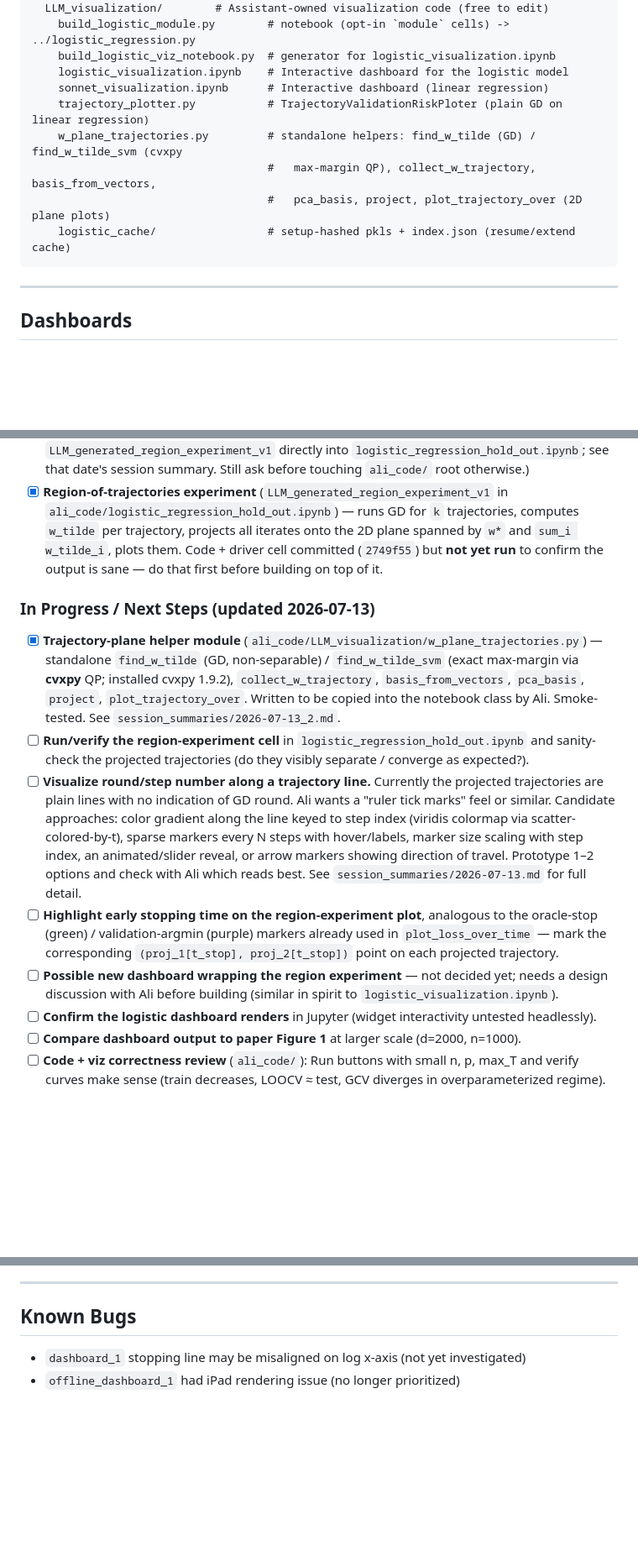
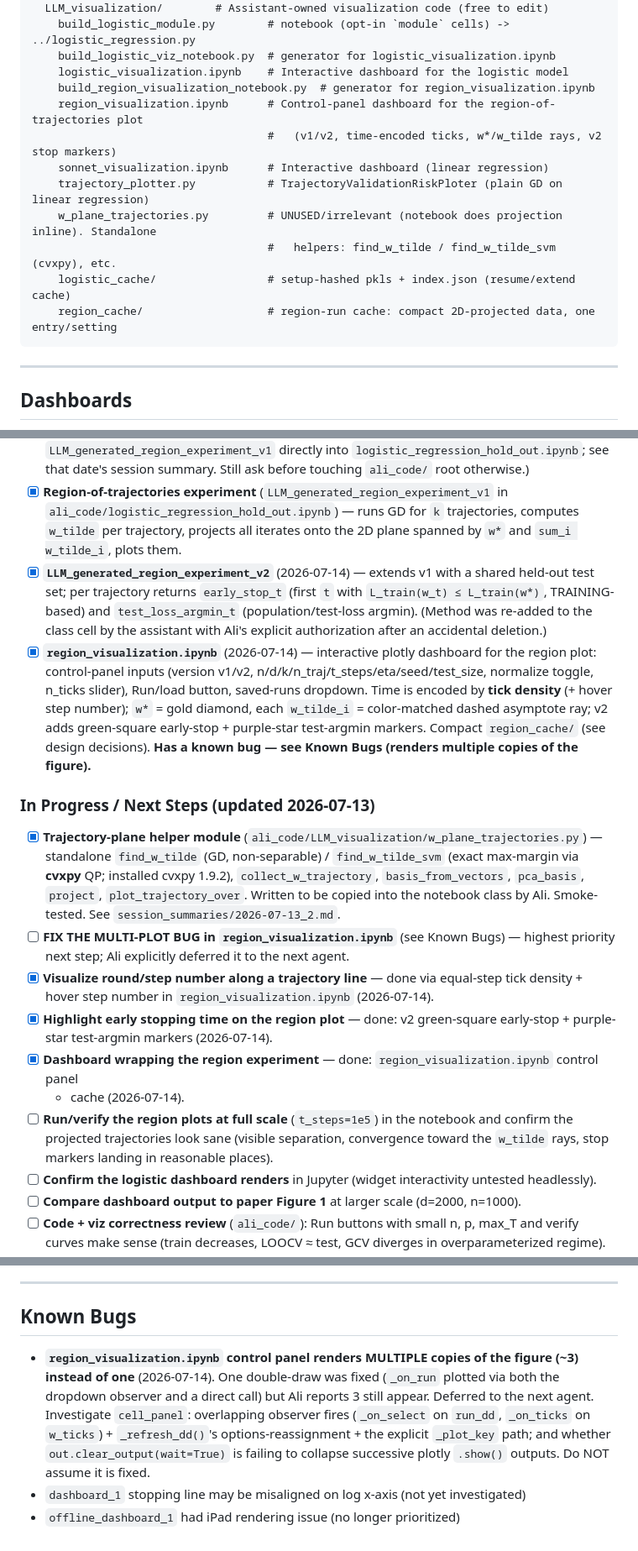
Before and after one commit to AliMorty/early_stopping, a Markdown page: project_state/PROJECT_STATE.md, 3 parts joined by grey strips. Shown at 84% size. Rendered like a GitHub page; blank space fills up the shorter version.

````diff
--- a/project_state/PROJECT_STATE.md
+++ b/project_state/PROJECT_STATE.md
@@ -50,12 +50,15 @@ ali_code/                   # ROOT = Ali's algorithm code (assistant NEVER edits
     build_logistic_module.py        # notebook (opt-in `module` cells) -> ../logistic_regression.py
     build_logistic_viz_notebook.py  # generator for logistic_visualization.ipynb
     logistic_visualization.ipynb    # Interactive dashboard for the logistic model
+    build_region_visualization_notebook.py  # generator for region_visualization.ipynb
+    region_visualization.ipynb      # Control-panel dashboard for the region-of-trajectories plot
+                                    #   (v1/v2, time-encoded ticks, w*/w_tilde rays, v2 stop markers)
     sonnet_visualization.ipynb      # Interactive dashboard (linear regression)
     trajectory_plotter.py           # TrajectoryValidationRiskPloter (plain GD on linear regression)
-    w_plane_trajectories.py         # standalone helpers: find_w_tilde (GD) / find_w_tilde_svm (cvxpy
-                                    #   max-margin QP), collect_w_trajectory, basis_from_vectors,
-                                    #   pca_basis, project, plot_trajectory_over (2D plane plots)
+    w_plane_trajectories.py         # UNUSED/irrelevant (notebook does projection inline). Standalone
+                                    #   helpers: find_w_tilde / find_w_tilde_svm (cvxpy), etc.
     logistic_cache/                 # setup-hashed pkls + index.json (resume/extend cache)
+    region_cache/                   # region-run cache: compact 2D-projected data, one entry/setting
 ```
 
 ---
@@ -121,8 +133,17 @@ GitHub Pages: `https://alimorty.github.io/early_stopping/`
 - [x] **Region-of-trajectories experiment** (`LLM_generated_region_experiment_v1` in
   `ali_code/logistic_regression_hold_out.ipynb`) — runs GD for `k` trajectories, computes
   `w_tilde` per trajectory, projects all iterates onto the 2D plane spanned by `w*` and
-  `sum_i w_tilde_i`, plots them. Code + driver cell committed (`2749f55`) but **not yet run**
-  to confirm the output is sane — do that first before building on top of it.
+  `sum_i w_tilde_i`, plots them.
+- [x] **`LLM_generated_region_experiment_v2`** (2026-07-14) — extends v1 with a shared held-out test
+  set; per trajectory returns `early_stop_t` (first `t` with `L_train(w_t) ≤ L_train(w*)`, TRAINING-based)
+  and `test_loss_argmin_t` (population/test-loss argmin). (Method was re-added to the class cell by the
+  assistant with Ali's explicit authorization after an accidental deletion.)
+- [x] **`region_visualization.ipynb`** (2026-07-14) — interactive plotly dashboard for the region plot:
+  control-panel inputs (version v1/v2, n/d/k/n_traj/t_steps/eta/seed/test_size, normalize toggle,
+  n_ticks slider), Run/load button, saved-runs dropdown. Time is encoded by **tick density** (+ hover
+  step number); `w*` = gold diamond, each `w_tilde_i` = color-matched dashed asymptote ray; v2 adds
+  green-square early-stop + purple-star test-argmin markers. Compact `region_cache/` (see design
+  decisions). **Has a known bug — see Known Bugs (renders multiple copies of the figure).**
 
 ### In Progress / Next Steps (updated 2026-07-13)
 - [x] **Trajectory-plane helper module** (`ali_code/LLM_visualization/w_plane_trajectories.py`) —
@@ -130,21 +151,17 @@ GitHub Pages: `https://alimorty.github.io/early_stopping/`
   QP; installed cvxpy 1.9.2), `collect_w_trajectory`, `basis_from_vectors`, `pca_basis`, `project`,
   `plot_trajectory_over`. Written to be copied into the notebook class by Ali. Smoke-tested.
   See `session_summaries/2026-07-13_2.md`.
-- [ ] **Run/verify the region-experiment cell** in `logistic_regression_hold_out.ipynb` and
-  sanity-check the projected trajectories (do they visibly separate / converge as expected?).
-- [ ] **Visualize round/step number along a trajectory line.** Currently the projected
-  trajectories are plain lines with no indication of GD round. Ali wants a "ruler tick marks"
-  feel or similar. Candidate approaches: color gradient along the line keyed to step index
-  (viridis colormap via scatter-colored-by-t), sparse markers every N steps with hover/labels,
-  marker size scaling with step index, an animated/slider reveal, or arrow markers showing
-  direction of travel. Prototype 1–2 options and check with Ali which reads best. See
-  `session_summaries/2026-07-13.md` for full detail.
-- [ ] **Highlight early stopping time on the region-experiment plot**, analogous to the
-  oracle-stop (green) / validation-argmin (purple) markers already used in
-  `plot_loss_over_time` — mark the corresponding `(proj_1[t_stop], proj_2[t_stop])` point on
-  each projected trajectory.
-- [ ] **Possible new dashboard wrapping the region experiment** — not decided yet; needs a
-  design discussion with Ali before building (similar in spirit to `logistic_visualization.ipynb`).
+- [ ] **FIX THE MULTI-PLOT BUG in `region_visualization.ipynb`** (see Known Bugs) — highest priority
+  next step; Ali explicitly deferred it to the next agent.
+- [x] **Visualize round/step number along a trajectory line** — done via equal-step tick density +
+  hover step number in `region_visualization.ipynb` (2026-07-14).
+- [x] **Highlight early stopping time on the region plot** — done: v2 green-square early-stop +
+  purple-star test-argmin markers (2026-07-14).
+- [x] **Dashboard wrapping the region experiment** — done: `region_visualization.ipynb` control panel
+  + cache (2026-07-14).
+- [ ] **Run/verify the region plots at full scale** (`t_steps=1e5`) in the notebook and confirm the
+  projected trajectories look sane (visible separation, convergence toward the `w_tilde` rays, stop
+  markers landing in reasonable places).
 - [ ] **Confirm the logistic dashboard renders** in Jupyter (widget interactivity untested headlessly).
 - [ ] **Compare dashboard output to paper Figure 1** at larger scale (d=2000, n=1000).
 - [ ] **Code + viz correctness review** (`ali_code/`): Run buttons with small n, p, max_T and verify curves make sense (train decreases, LOOCV ≈ test, GCV diverges in overparameterized regime).
@@ -168,5 +185,11 @@ GitHub Pages: `https://alimorty.github.io/early_stopping/`
 
 ## Known Bugs
 
+- **`region_visualization.ipynb` control panel renders MULTIPLE copies of the figure (~3) instead of
+  one** (2026-07-14). One double-draw was fixed (`_on_run` plotted via both the dropdown observer and a
+  direct call) but Ali reports 3 still appear. Deferred to the next agent. Investigate `cell_panel`:
+  overlapping observer fires (`_on_select` on `run_dd`, `_on_ticks` on `w_ticks`) + `_refresh_dd()`'s
+  options-reassignment + the explicit `_plot_key` path; and whether `out.clear_output(wait=True)` is
+  failing to collapse successive plotly `.show()` outputs. Do NOT assume it is fixed.
 - `dashboard_1` stopping line may be misaligned on log x-axis (not yet investigated)
 - `offline_dashboard_1` had iPad rendering issue (no longer prioritized)
````
Also changed, not shown: other parts of project_state/PROJECT_STATE.md (+10 -1 lines), session_summaries/2026-07-14.md (added, +88 -0 lines).
